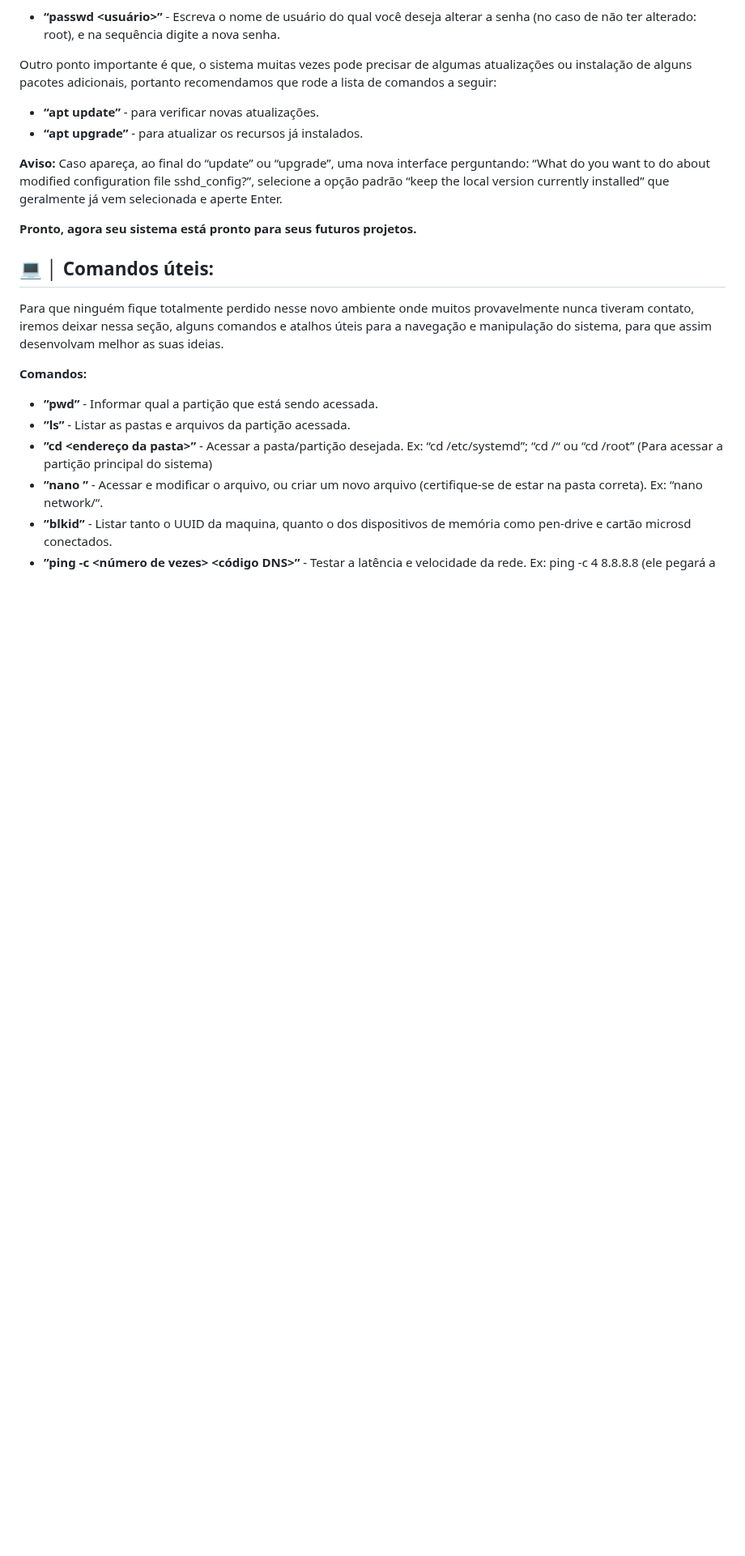
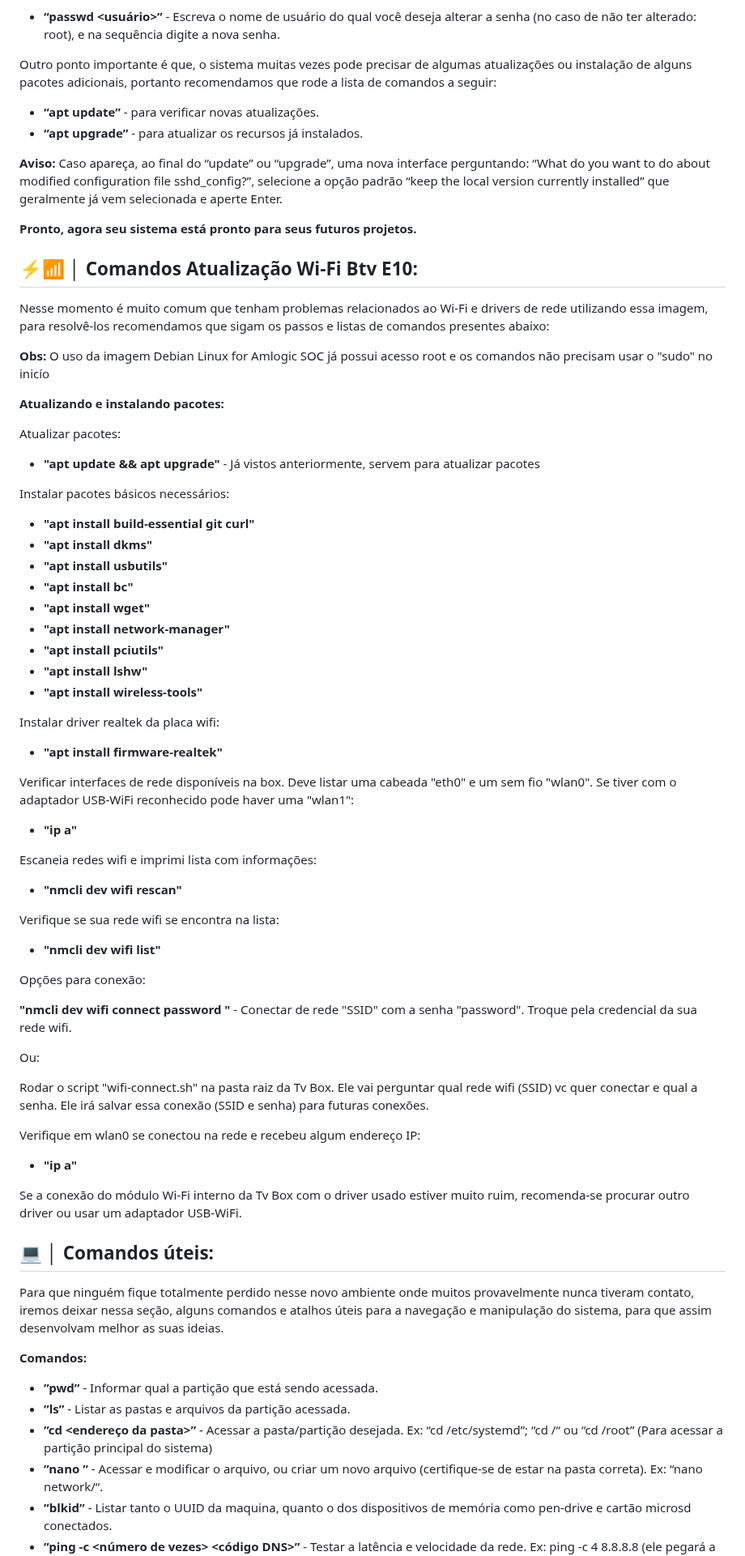
Before and after one commit to gasiepgodoy/Hackathon-TV-Box-E10, a Markdown page: Descaracterização/readme.md, the part around the change. Shown at 81% size. GitHub-like rendering; blank space fills up the shorter version.

Commit message:
Enhance readme with Wi-Fi commands and instructions
Added Wi-Fi update commands and troubleshooting tips.

```diff
--- a/Descaracterização/readme.md
+++ b/Descaracterização/readme.md
@@ -58,6 +58,59 @@ Outro ponto importante é que, o sistema muitas vezes pode precisar de algumas a
 
 **Pronto, agora seu sistema está pronto para seus futuros projetos.**
 
+## ⚡📶 │ Comandos Atualização Wi-Fi Btv E10:
+Nesse momento é muito comum que tenham problemas relacionados ao Wi-Fi e drivers de rede utilizando essa imagem, para resolvê-los recomendamos que sigam os passos e listas de comandos presentes abaixo:
+
+**Obs:** O uso da imagem Debian Linux for Amlogic SOC já possui acesso root e os comandos não precisam usar o "sudo" no inicío
+
+**Atualizando e instalando pacotes:**
+
+Atualizar pacotes:
+
+- **"apt update && apt upgrade"** - Já vistos anteriormente, servem para atualizar pacotes
+
+Instalar pacotes básicos necessários:
+
+- **"apt install build-essential git curl"**
+- **"apt install dkms"**
+- **"apt install usbutils"**
+- **"apt install bc"**
+- **"apt install wget"**
+- **"apt install network-manager"**
+- **"apt install pciutils"**
+- **"apt install lshw"**
+- **"apt install wireless-tools"**
+
+Instalar driver realtek da placa wifi:
+
+- **"apt install firmware-realtek"**
+
+Verificar interfaces de rede disponíveis na box. Deve listar uma cabeada "eth0" e um sem fio "wlan0". Se tiver com o adaptador USB-WiFi reconhecido pode haver uma "wlan1":
+
+- **"ip a"**
+
+Escaneia redes wifi e imprimi lista com informações:
+
+- **"nmcli dev wifi rescan"**
+
+Verifique se sua rede wifi se encontra na lista:
+
+- **"nmcli dev wifi list"**
+
+Opções para conexão:
+
+**"nmcli dev wifi connect <SSID> password <password>"** - Conectar de rede "SSID" com a senha "password". Troque pela credencial da sua rede wifi.
+
+Ou:
+
+Rodar o script "wifi-connect.sh" na pasta raiz da Tv Box. Ele vai perguntar qual rede wifi (SSID) vc quer conectar e qual a senha. Ele irá salvar essa conexão (SSID e senha) para futuras conexões.
+
+Verifique em wlan0 se conectou na rede e recebeu algum endereço IP:
+
+- **"ip a"**
+
+Se a conexão do módulo Wi-Fi interno da Tv Box com o driver usado estiver muito ruim, recomenda-se procurar outro driver ou usar um adaptador USB-WiFi.
+
 ## 💻 │ Comandos úteis:
 Para que ninguém fique totalmente perdido nesse novo ambiente onde muitos provavelmente nunca tiveram contato, iremos deixar nessa seção, alguns comandos e atalhos úteis para a navegação e manipulação do sistema, para que assim desenvolvam melhor as suas ideias.
 
```
